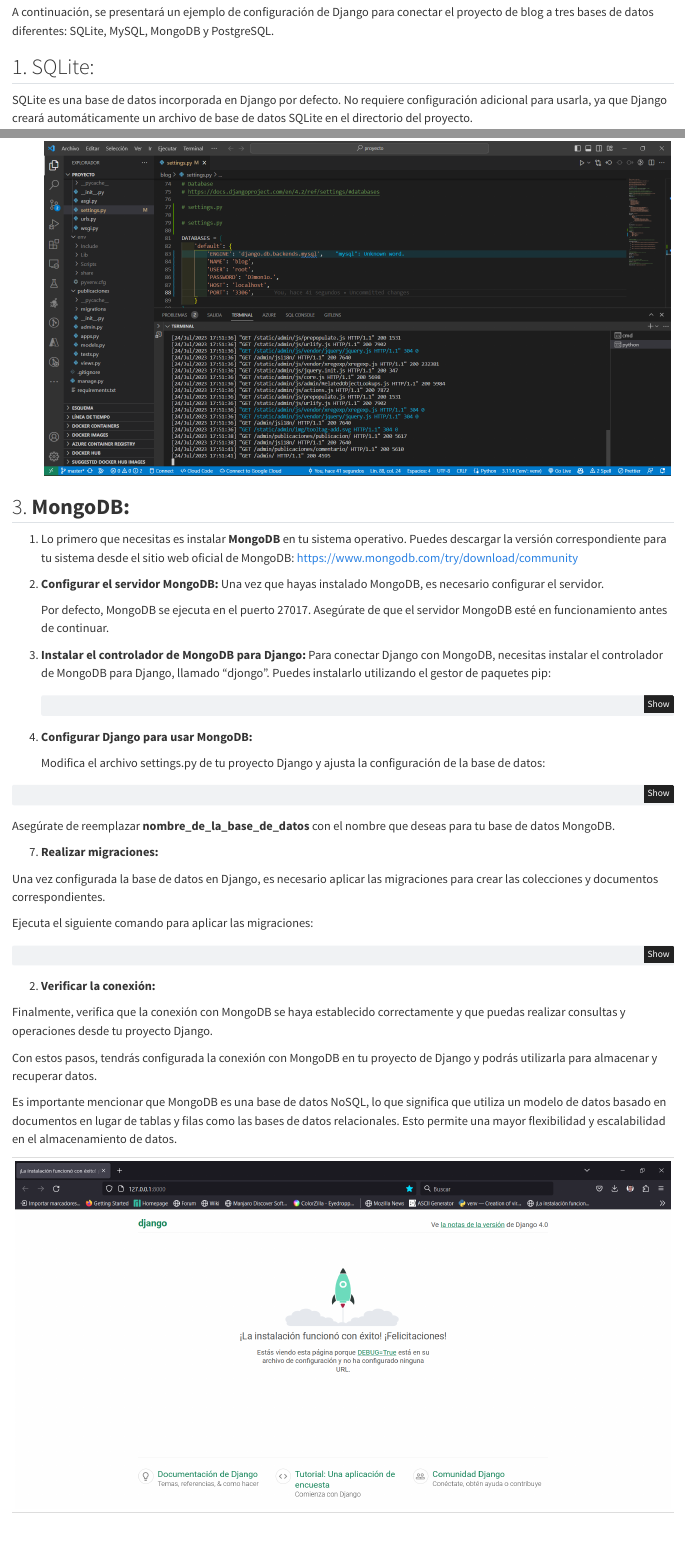
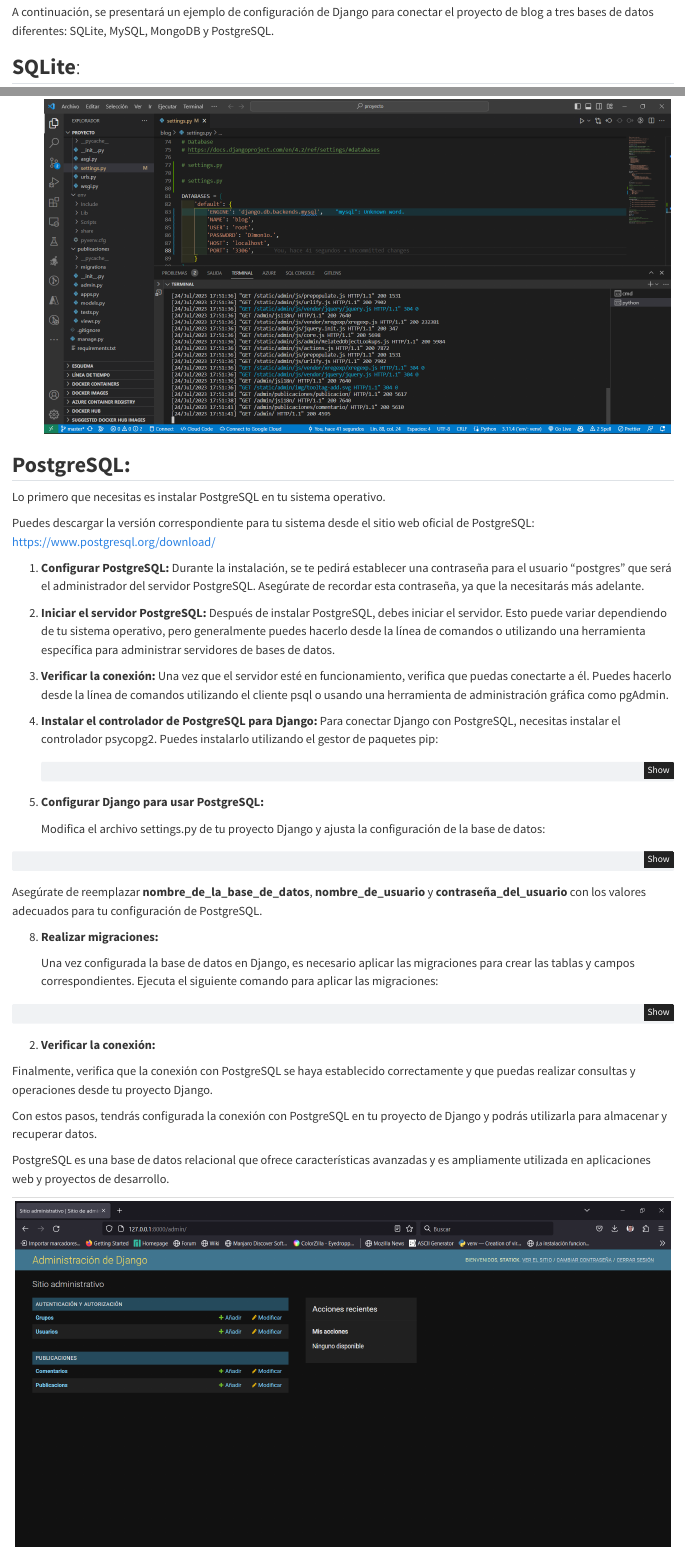
Before and after one commit to statick88/Curso_Django, a Quarto document (Doc/Modulo_2/index.qmd): the page in a window 1100 px wide, from 8160 px down, and a second part further down, joined at a grey line. Rendered offline with R 4.5, knitr and Pandoc in place of Quarto, with nearby package versions; a font, style sheet, LaTeX package, included part or bibliography that could not be used is replaced or left out.

Commit message:
update Modulo2 Postgresql

````diff
--- a/Doc/Modulo_2/index.qmd
+++ b/Doc/Modulo_2/index.qmd
@@ -553,7 +553,7 @@
 conectar el proyecto de blog a tres bases de datos diferentes: SQLite,
 MySQL, MongoDB y PostgreSQL.
 
-## 1. SQLite:
+## **SQLite**:
 
 SQLite es una base de datos incorporada en Django por defecto. No
 requiere configuración adicional para usarla, ya que Django creará
@@ -672,4 +672,41 @@
     | ![](images/paste-3.png){fig-align="center"} |
     | ![](images/paste-4.png){fig-align="center"} |
 
-## 3. **MongoDB:**
+## **PostgreSQL:**
+
+Lo primero que necesitas es instalar PostgreSQL en tu sistema operativo.
+
+Puedes descargar la versión correspondiente para tu sistema desde el
+sitio web oficial de PostgreSQL: <https://www.postgresql.org/download/>
+
+1.  **Configurar PostgreSQL:** Durante la instalación, se te pedirá
+    establecer una contraseña para el usuario "postgres" que será el
+    administrador del servidor PostgreSQL. Asegúrate de recordar esta
+    contraseña, ya que la necesitarás más adelante.
+
+2.  **Iniciar el servidor PostgreSQL:** Después de instalar PostgreSQL,
+    debes iniciar el servidor. Esto puede variar dependiendo de tu
+    sistema operativo, pero generalmente puedes hacerlo desde la línea
+    de comandos o utilizando una herramienta específica para administrar
+    servidores de bases de datos.
+
+3.  **Verificar la conexión:** Una vez que el servidor esté en
+    funcionamiento, verifica que puedas conectarte a él. Puedes hacerlo
+    desde la línea de comandos utilizando el cliente psql o usando una
+    herramienta de administración gráfica como pgAdmin.
+
+4.  **Instalar el controlador de PostgreSQL para Django:** Para conectar
+    Django con PostgreSQL, necesitas instalar el controlador psycopg2.
+    Puedes instalarlo utilizando el gestor de paquetes pip:
+
+    ``` bash
+    pip install psycopg2
+    ```
+
+5.  **Configurar Django para usar PostgreSQL:**
+
+    Modifica el archivo settings.py de tu proyecto Django y ajusta la
+    configuración de la base de datos:
+
+``` python
+# settings.py
@@ -675,0 +717,35 @@
+        'NAME': 'nombre_de_la_base_de_datos',
+        'USER': 'nombre_de_usuario',
+        'PASSWORD': 'contraseña_del_usuario',
+        'HOST': 'localhost',  # Puedes cambiar esta dirección si PostgreSQL está en otro equipo
+        'PORT': '',          # Por defecto es el puerto 5432
+    }
+}
+```
+
+Asegúrate de reemplazar **nombre_de_la_base_de_datos**,
+**nombre_de_usuario** y **contraseña_del_usuario** con los valores
+adecuados para tu configuración de PostgreSQL.
+
+8.  **Realizar migraciones:**
+
+    Una vez configurada la base de datos en Django, es necesario aplicar
+    las migraciones para crear las tablas y campos correspondientes.
+    Ejecuta el siguiente comando para aplicar las migraciones:
+
+``` bash
+python manage.py migrate
+```
+
+2.  **Verificar la conexión:**
+
+Finalmente, verifica que la conexión con PostgreSQL se haya establecido
+correctamente y que puedas realizar consultas y operaciones desde tu
+proyecto Django.
+
+Con estos pasos, tendrás configurada la conexión con PostgreSQL en tu
+proyecto de Django y podrás utilizarla para almacenar y recuperar datos.
+
+PostgreSQL es una base de datos relacional que ofrece características
+avanzadas y es ampliamente utilizada en aplicaciones web y proyectos de
+desarrollo.
````
Also changed, not shown: Doc/Modulo_2/images/paste-10.png (added), Doc/Modulo_2/images/paste-11.png (added), Doc/Modulo_2/images/paste-12.png (added), Doc/Modulo_2/images/paste-13.png (added), Doc/Modulo_2/index.pdf, Doc/Modulo_2/index.qmd (26 more changed lines).
